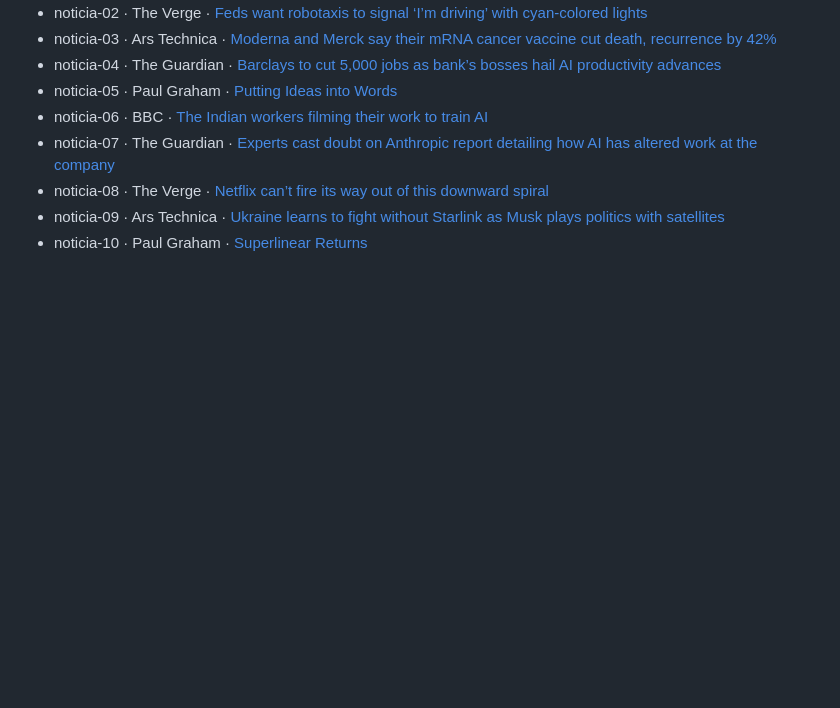
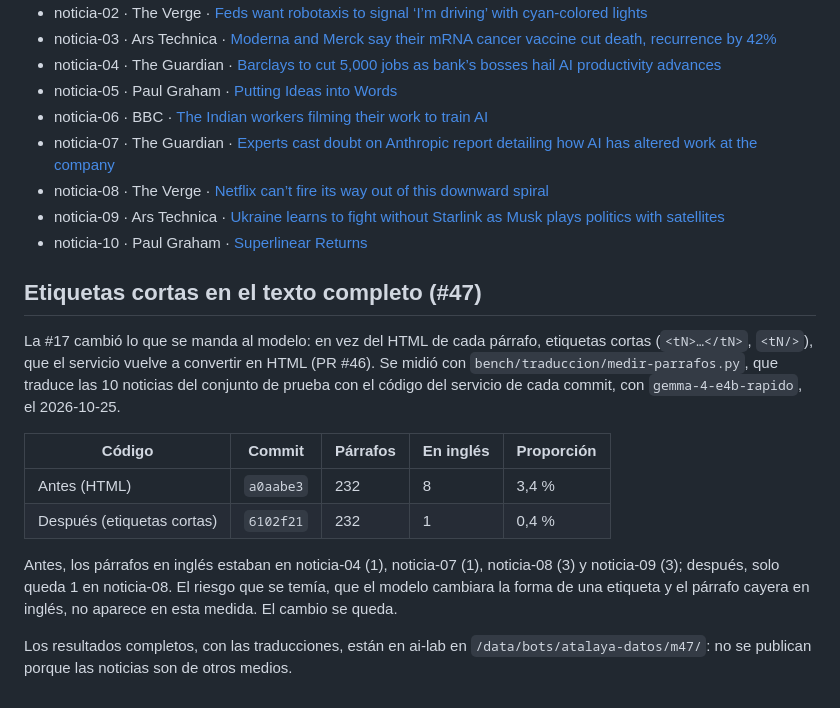
Before and after one commit to ruben-salas20/atalaya, a Markdown page: docs/traduccion.md, the part around the change. GitHub-like rendering; blank space fills up the shorter version.

Commit message:
#47: medida de las etiquetas cortas: de 3,4 % a 0,4 % de párrafos en inglés
Co-Authored-By: Claude Opus 5.5 <noreply@anthropic.com>

```diff
--- a/docs/traduccion.md
+++ b/docs/traduccion.md
@@ -133,3 +133,17 @@ Sus traducciones no se publican: las noticias son de otros medios y el repositor
 - noticia-08 · The Verge · [Netflix can’t fire its way out of this downward spiral](https://www.theverge.com/streaming/1017304/netflix-layoffs-bela-bajaria-peter-rice-dan-lin-doug-belgrad)
 - noticia-09 · Ars Technica · [Ukraine learns to fight without Starlink as Musk plays politics with satellites](https://arstechnica.com/gadgets/2026/10/ukraine-learns-to-fight-without-starlink-as-musk-plays-politics-with-satellites/)
 - noticia-10 · Paul Graham · [Superlinear Returns](https://paulgraham.com/superlinear.html)
+
+
+## Etiquetas cortas en el texto completo (#47)
+
+La #17 cambió lo que se manda al modelo: en vez del HTML de cada párrafo, etiquetas cortas (`<tN>…</tN>`, `<tN/>`), que el servicio vuelve a convertir en HTML (PR #46). Se midió con `bench/traduccion/medir-parrafos.py`, que traduce las 10 noticias del conjunto de prueba con el código del servicio de cada commit, con `gemma-4-e4b-rapido`, el 2026-10-25.
+
+| Código | Commit | Párrafos | En inglés | Proporción |
+|---|---|---|---|---|
+| Antes (HTML) | `a0aabe3` | 232 | 8 | 3,4 % |
+| Después (etiquetas cortas) | `6102f21` | 232 | 1 | 0,4 % |
+
+Antes, los párrafos en inglés estaban en noticia-04 (1), noticia-07 (1), noticia-08 (3) y noticia-09 (3); después, solo queda 1 en noticia-08. El riesgo que se temía, que el modelo cambiara la forma de una etiqueta y el párrafo cayera en inglés, no aparece en esta medida. El cambio se queda.
+
+Los resultados completos, con las traducciones, están en ai-lab en `/data/bots/atalaya-datos/m47/`: no se publican porque las noticias son de otros medios.
```
